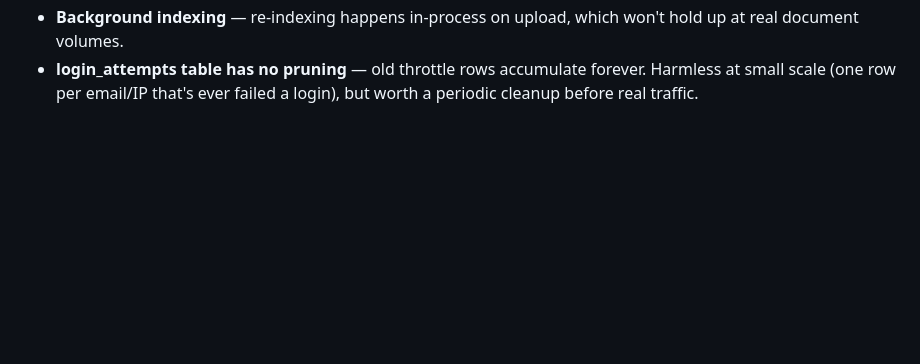
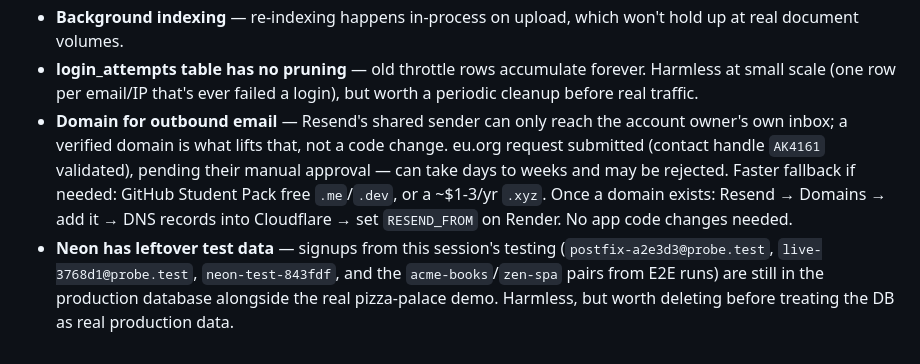
Before and after one commit to ArunkumarBaddepalli/ai-customer-support-rag, a Markdown page: ROADMAP.md, the part around the change. GitHub-like rendering; blank space fills up the shorter version.

Commit message:
Note domain-for-email and Neon test-data cleanup as deferred items

```diff
--- a/ROADMAP.md
+++ b/ROADMAP.md
@@ -125,3 +125,15 @@ than eyeballed, and it has already caught one "improvement" that wasn't.
 - **login_attempts table has no pruning** — old throttle rows accumulate forever.
   Harmless at small scale (one row per email/IP that's ever failed a login), but
   worth a periodic cleanup before real traffic.
+- **Domain for outbound email** — Resend's shared sender can only reach the
+  account owner's own inbox; a verified domain is what lifts that, not a code
+  change. eu.org request submitted (contact handle `AK4161` validated), pending
+  their manual approval — can take days to weeks and may be rejected. Faster
+  fallback if needed: GitHub Student Pack free `.me`/`.dev`, or a ~$1-3/yr `.xyz`.
+  Once a domain exists: Resend → Domains → add it → DNS records into
+  Cloudflare → set `RESEND_FROM` on Render. No app code changes needed.
+- **Neon has leftover test data** — signups from this session's testing
+  (`postfix-a2e3d3@probe.test`, `live-3768d1@probe.test`, `neon-test-843fdf`,
+  and the `acme-books`/`zen-spa` pairs from E2E runs) are still in the
+  production database alongside the real pizza-palace demo. Harmless, but
+  worth deleting before treating the DB as real production data.
```
